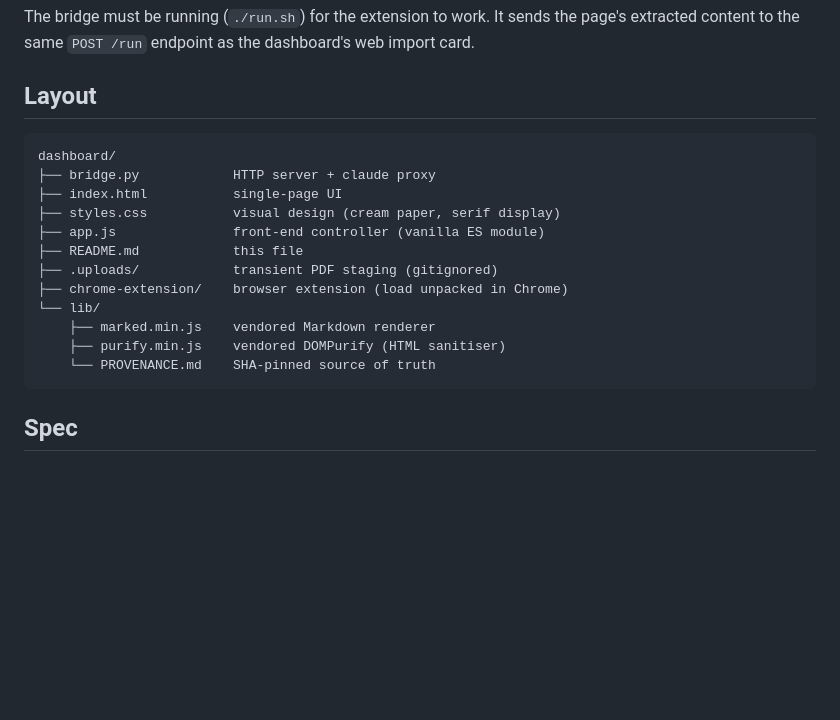
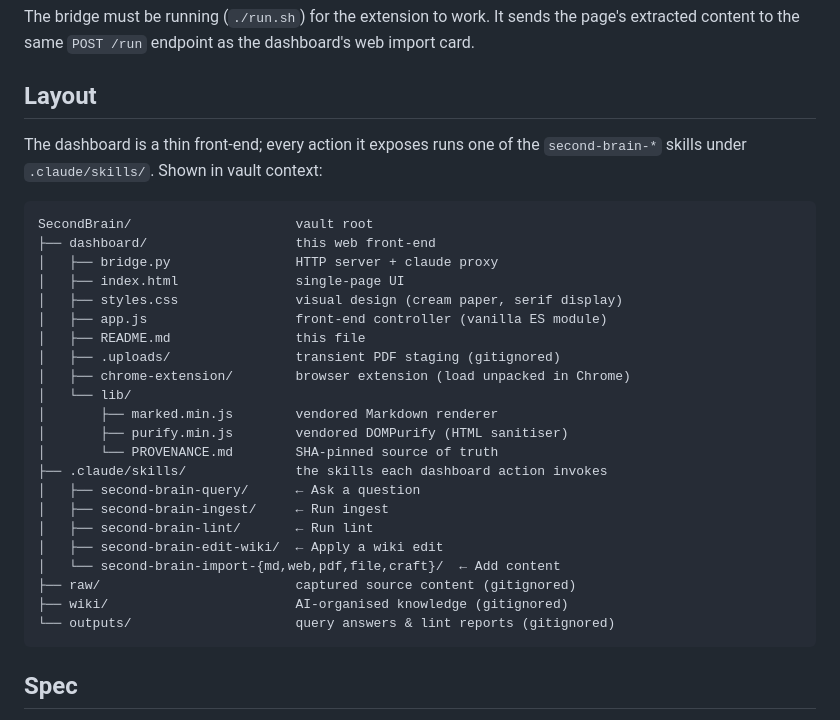
Before and after one commit to PieroSierra/SecondBrain, a Markdown page: dashboard/README.md, the part around the change. GitHub-like rendering; blank space fills up the shorter version.

Commit message:
README: show .claude/skills in the layout tree
Re-root the layout at the vault so each dashboard action maps to the
second-brain-* skill it invokes.

Co-Authored-By: Claude Opus 4.8 (1M context) <noreply@anthropic.com>

````diff
--- a/dashboard/README.md
+++ b/dashboard/README.md
@@ -69,19 +69,32 @@ The bridge must be running (`./run.sh`) for the extension to work. It sends the
 
 ## Layout
 
+The dashboard is a thin front-end; every action it exposes runs one of the
+`second-brain-*` skills under `.claude/skills/`. Shown in vault context:
+
 ```
-dashboard/
-├── bridge.py            HTTP server + claude proxy
-├── index.html           single-page UI
-├── styles.css           visual design (cream paper, serif display)
-├── app.js               front-end controller (vanilla ES module)
-├── README.md            this file
-├── .uploads/            transient PDF staging (gitignored)
-├── chrome-extension/    browser extension (load unpacked in Chrome)
-└── lib/
-    ├── marked.min.js    vendored Markdown renderer
-    ├── purify.min.js    vendored DOMPurify (HTML sanitiser)
-    └── PROVENANCE.md    SHA-pinned source of truth
+SecondBrain/                     vault root
+├── dashboard/                   this web front-end
+│   ├── bridge.py                HTTP server + claude proxy
+│   ├── index.html               single-page UI
+│   ├── styles.css               visual design (cream paper, serif display)
+│   ├── app.js                   front-end controller (vanilla ES module)
+│   ├── README.md                this file
+│   ├── .uploads/                transient PDF staging (gitignored)
+│   ├── chrome-extension/        browser extension (load unpacked in Chrome)
+│   └── lib/
+│       ├── marked.min.js        vendored Markdown renderer
+│       ├── purify.min.js        vendored DOMPurify (HTML sanitiser)
+│       └── PROVENANCE.md        SHA-pinned source of truth
+├── .claude/skills/              the skills each dashboard action invokes
+│   ├── second-brain-query/      ← Ask a question
+│   ├── second-brain-ingest/     ← Run ingest
+│   ├── second-brain-lint/       ← Run lint
+│   ├── second-brain-edit-wiki/  ← Apply a wiki edit
+│   └── second-brain-import-{md,web,pdf,file,craft}/  ← Add content
+├── raw/                         captured source content (gitignored)
+├── wiki/                        AI-organised knowledge (gitignored)
+└── outputs/                     query answers & lint reports (gitignored)
 ```
 
 ## Spec
````
